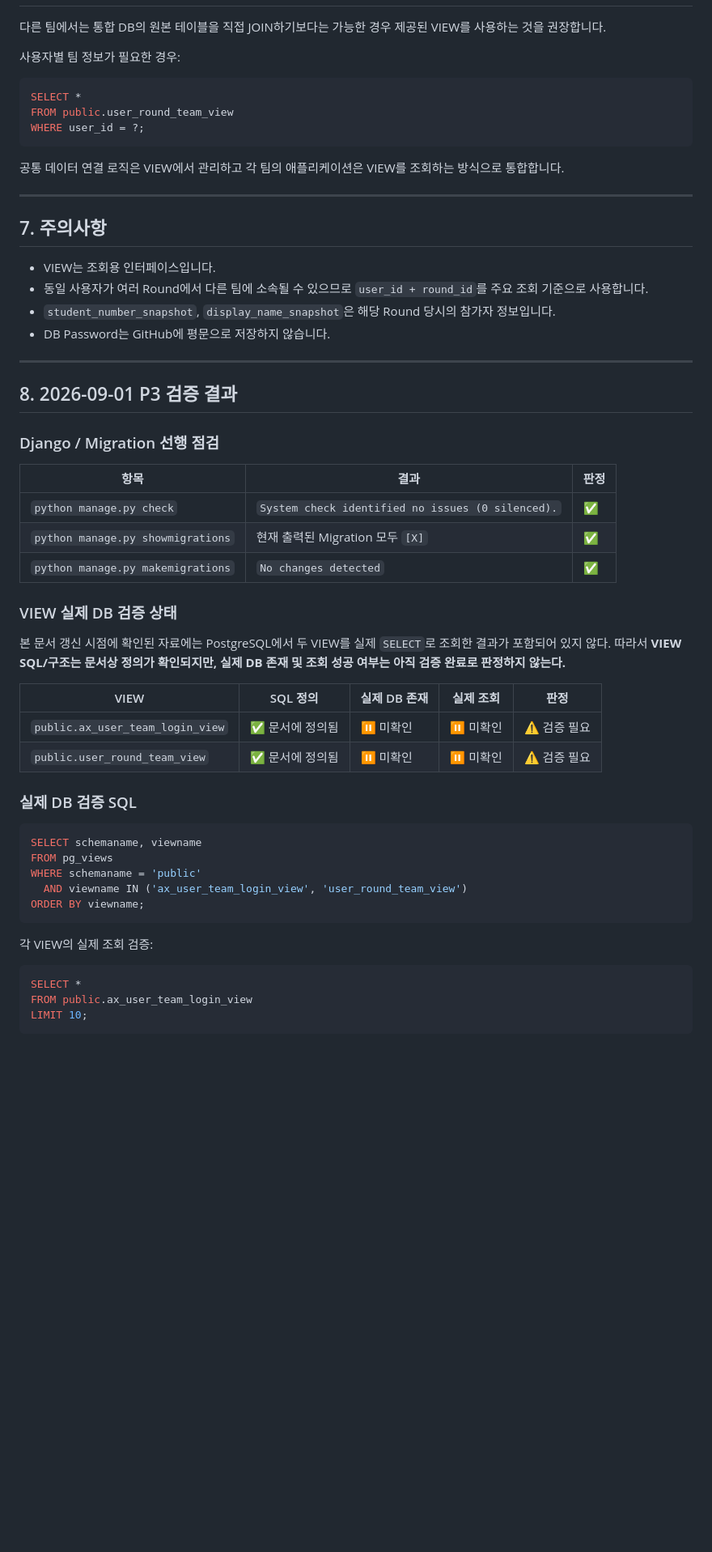
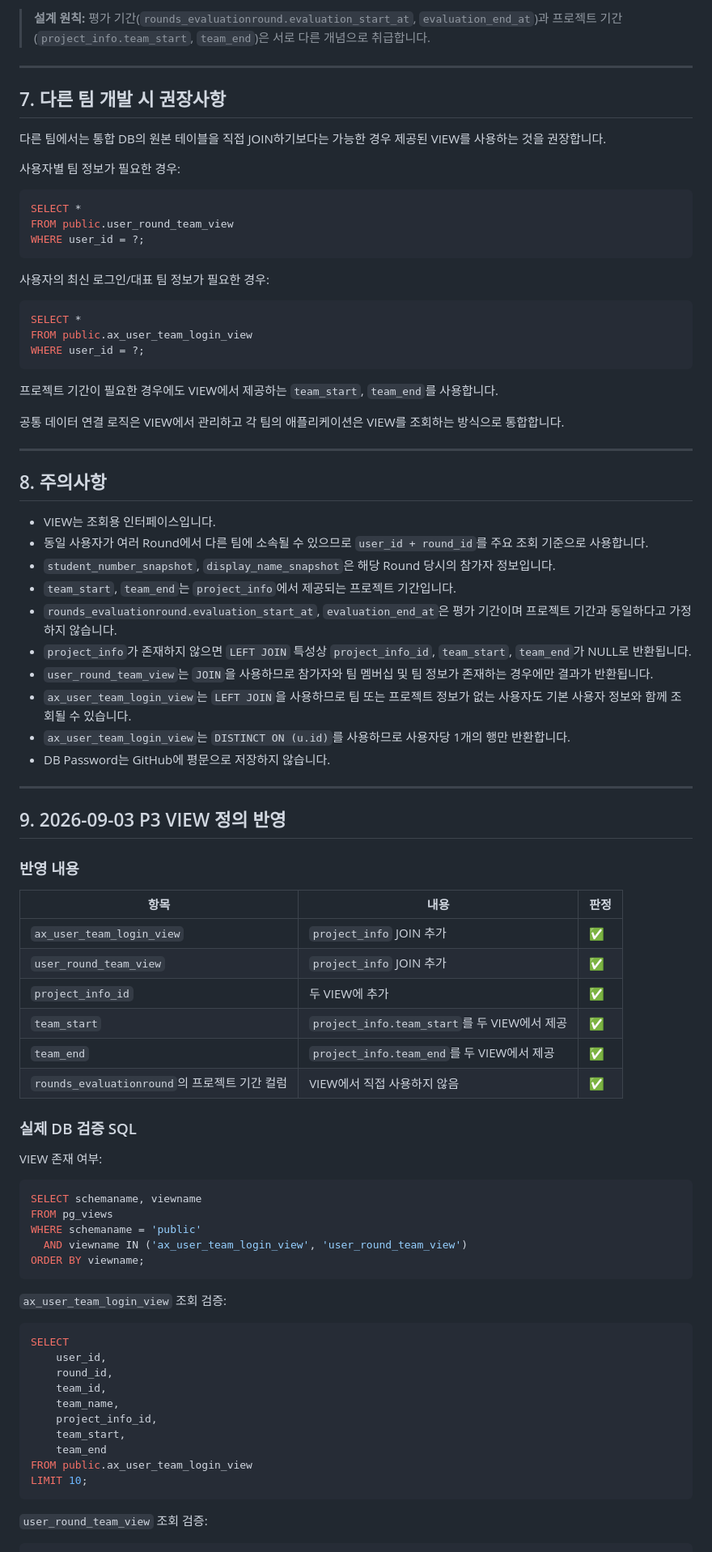
Before and after one commit to GilbertMoon/ax2-integrated-platform, a Markdown page: docs/erd/VIEW_GUIDE.md, the part around one of its changes. Shown at 81% size. Drawn GitHub-style; blank space fills up the shorter version.

Commit message:
[P3] VIEW_GUIDE에 project_info 연계 정보 반영

````diff
--- a/docs/erd/VIEW_GUIDE.md
+++ b/docs/erd/VIEW_GUIDE.md
@@ -258,3 +358,8 @@ ORDER BY round_id;
+> **설계 원칙:** 평가 기간(`rounds_evaluationround.evaluation_start_at`, `evaluation_end_at`)과 프로젝트 기간(`project_info.team_start`, `team_end`)은 서로 다른 개념으로 취급합니다.
+
+---
+
+## 7. 다른 팀 개발 시 권장사항
 
 다른 팀에서는 통합 DB의 원본 테이블을 직접 JOIN하기보다는 가능한 경우 제공된 VIEW를 사용하는 것을 권장합니다.
 
@@ -266,39 +371,51 @@ FROM public.user_round_team_view
 WHERE user_id = ?;
 ```
 
+사용자의 최신 로그인/대표 팀 정보가 필요한 경우:
+
+```sql
+SELECT *
+FROM public.ax_user_team_login_view
+WHERE user_id = ?;
+```
+
+프로젝트 기간이 필요한 경우에도 VIEW에서 제공하는 `team_start`, `team_end`를 사용합니다.
+
 공통 데이터 연결 로직은 VIEW에서 관리하고 각 팀의 애플리케이션은 VIEW를 조회하는 방식으로 통합합니다.
 
 ---
 
-## 7. 주의사항
+## 8. 주의사항
 
 - VIEW는 조회용 인터페이스입니다.
 - 동일 사용자가 여러 Round에서 다른 팀에 소속될 수 있으므로 `user_id + round_id`를 주요 조회 기준으로 사용합니다.
 - `student_number_snapshot`, `display_name_snapshot`은 해당 Round 당시의 참가자 정보입니다.
+- `team_start`, `team_end`는 `project_info`에서 제공되는 프로젝트 기간입니다.
+- `rounds_evaluationround.evaluation_start_at`, `evaluation_end_at`은 평가 기간이며 프로젝트 기간과 동일하다고 가정하지 않습니다.
+- `project_info`가 존재하지 않으면 `LEFT JOIN` 특성상 `project_info_id`, `team_start`, `team_end`가 NULL로 반환됩니다.
+- `user_round_team_view`는 `JOIN`을 사용하므로 참가자와 팀 멤버십 및 팀 정보가 존재하는 경우에만 결과가 반환됩니다.
+- `ax_user_team_login_view`는 `LEFT JOIN`을 사용하므로 팀 또는 프로젝트 정보가 없는 사용자도 기본 사용자 정보와 함께 조회될 수 있습니다.
+- `ax_user_team_login_view`는 `DISTINCT ON (u.id)`를 사용하므로 사용자당 1개의 행만 반환합니다.
 - DB Password는 GitHub에 평문으로 저장하지 않습니다.
 
 ---
 
-## 8. 2026-09-01 P3 검증 결과
+## 9. 2026-09-03 P3 VIEW 정의 반영
 
-### Django / Migration 선행 점검
+### 반영 내용
 
-| 항목 | 결과 | 판정 |
+| 항목 | 내용 | 판정 |
 |---|---|---|
-| `python manage.py check` | `System check identified no issues (0 silenced).` | ✅ |
-| `python manage.py showmigrations` | 현재 출력된 Migration 모두 `[X]` | ✅ |
-| `python manage.py makemigrations` | `No changes detected` | ✅ |
-
-### VIEW 실제 DB 검증 상태
-
-본 문서 갱신 시점에 확인된 자료에는 PostgreSQL에서 두 VIEW를 실제 `SELECT`로 조회한 결과가 포함되어 있지 않다. 따라서 **VIEW SQL/구조는 문서상 정의가 확인되지만, 실제 DB 존재 및 조회 성공 여부는 아직 검증 완료로 판정하지 않는다.**
-
-| VIEW | SQL 정의 | 실제 DB 존재 | 실제 조회 | 판정 |
-|---|---|---|---|---|
-| `public.ax_user_team_login_view` | ✅ 문서에 정의됨 | ⏸️ 미확인 | ⏸️ 미확인 | ⚠️ 검증 필요 |
-| `public.user_round_team_view` | ✅ 문서에 정의됨 | ⏸️ 미확인 | ⏸️ 미확인 | ⚠️ 검증 필요 |
+| `ax_user_team_login_view` | `project_info` JOIN 추가 | ✅ |
+| `user_round_team_view` | `project_info` JOIN 추가 | ✅ |
+| `project_info_id` | 두 VIEW에 추가 | ✅ |
+| `team_start` | `project_info.team_start`를 두 VIEW에서 제공 | ✅ |
+| `team_end` | `project_info.team_end`를 두 VIEW에서 제공 | ✅ |
+| `rounds_evaluationround`의 프로젝트 기간 컬럼 | VIEW에서 직접 사용하지 않음 | ✅ |
 
 ### 실제 DB 검증 SQL
+
+VIEW 존재 여부:
 
 ```sql
 SELECT schemaname, viewname
@@ -308,12 +425,21 @@ WHERE schemaname = 'public'
 ORDER BY viewname;
 ```
 
-각 VIEW의 실제 조회 검증:
+`ax_user_team_login_view` 조회 검증:
 
 ```sql
-SELECT *
+SELECT
+    user_id,
+    round_id,
+    team_id,
+    team_name,
+    project_info_id,
+    team_start,
+    team_end
 FROM public.ax_user_team_login_view
 LIMIT 10;
 ```
 
+`user_round_team_view` 조회 검증:
+
 ```sql
````
Also changed, not shown: other parts of docs/erd/VIEW_GUIDE.md (+171 -35 lines).
